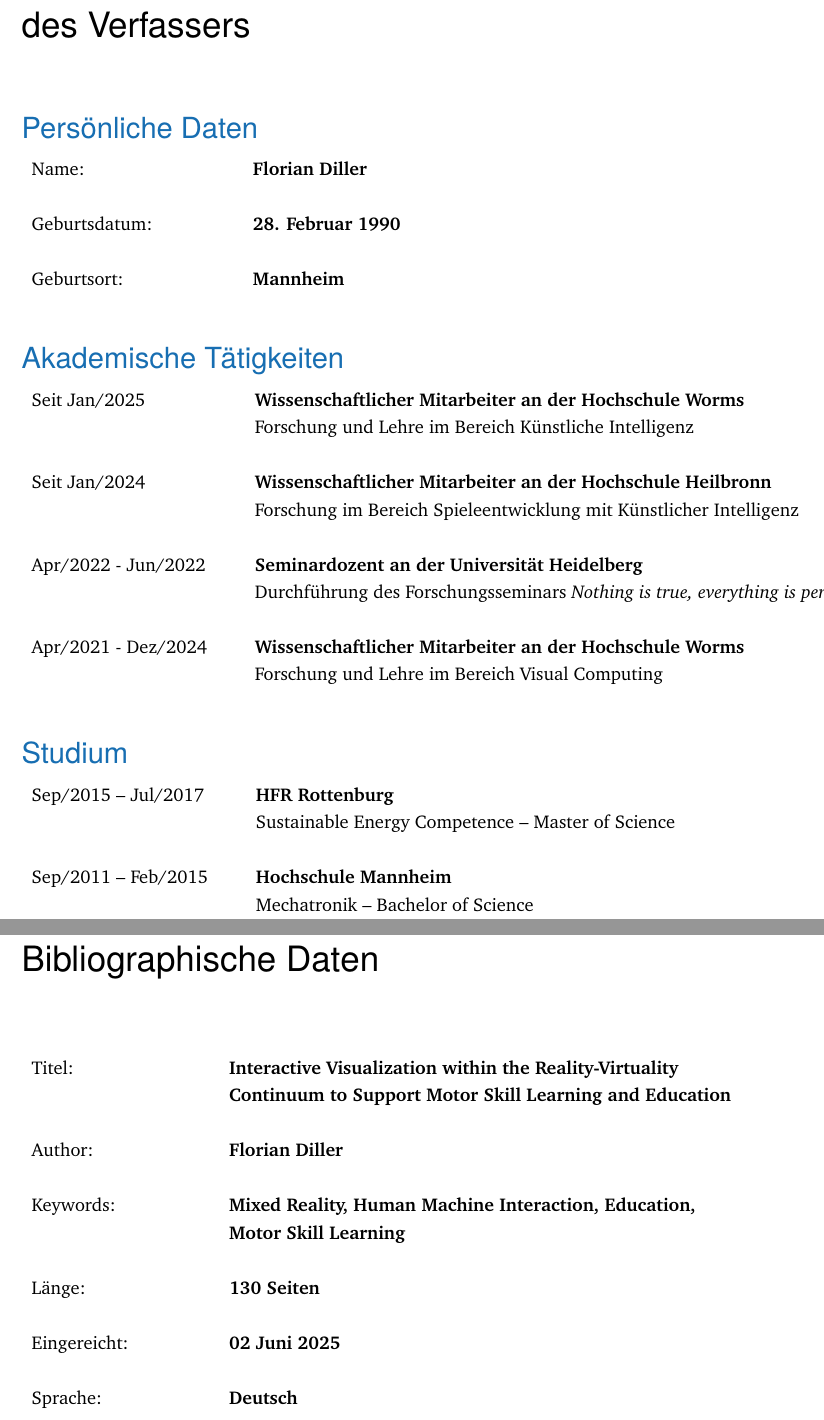
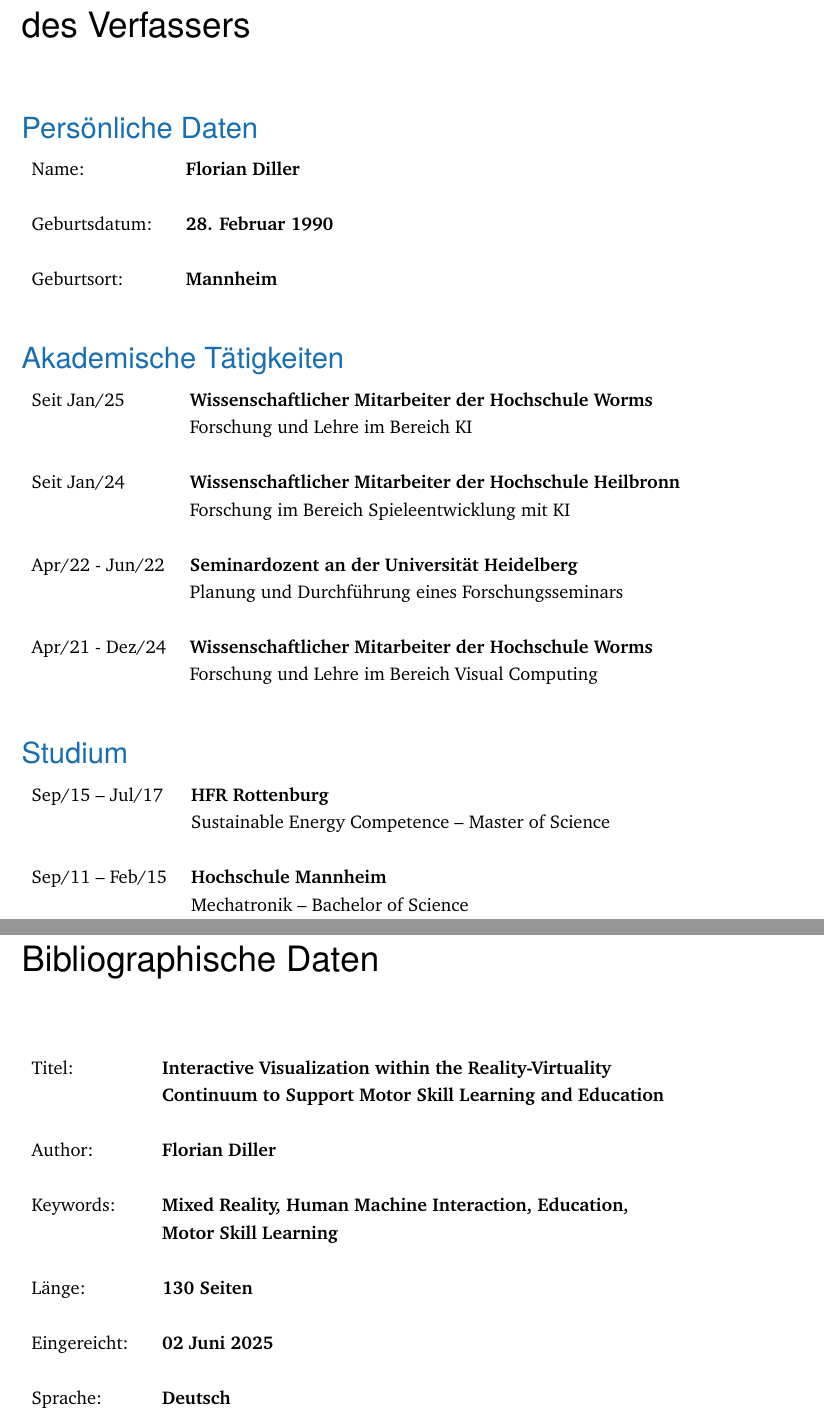
Before and after one commit to FlorianDiller/Thesis, a LaTeX thesis (main.tex, which reads content/biography.tex, content/metadata.tex): two parts of pages 133 and 135 of 137, joined at a grey line, cut so that both start at the same text. Compiled offline with pdfLaTeX.

Commit message:
Adjusted biography and bibliography

```diff
--- a/content/biography.tex
+++ b/content/biography.tex
@@ -4,7 +4,7 @@
 
 \chapter*{Wissenschaftlicher Werdeganges des Verfassers}
 \section*{Persönliche Daten}
-\begin{tabular}{l @{\hspace{2.1cm}} l}
+\begin{tabular}{l @{\hspace{0.7cm}} l}
 Name: & \textbf{Florian Diller} \\ \\
 Geburtsdatum: & \textbf{28. Februar 1990} \\ \\
 Geburtsort: & \textbf{Mannheim} \\ \\
@@ -12,21 +12,21 @@
 
 
 \section*{Akademische Tätigkeiten}
-\begin{tabular}{l @{\hspace{1cm}} l}
-Seit Jan/2025 & \textbf{Wissenschaftlicher Mitarbeiter an der Hochschule Worms} \\
- & Forschung und Lehre im Bereich Künstliche Intelligenz \\ \\
-Seit Jan/2024 & \textbf{Wissenschaftlicher Mitarbeiter an der Hochschule Heilbronn} \\
- & Forschung im Bereich Spieleentwicklung mit Künstlicher Intelligenz \\ \\
-Apr/2022 - Jun/2022 & \textbf{Seminardozent an der Universität Heidelberg} \\
- & Durchführung des Forschungsseminars \textit{Nothing is true, everything is permitted} \\ \\
-Apr/2021 - Dez/2024 & \textbf{Wissenschaftlicher Mitarbeiter an der Hochschule Worms} \\
+\begin{tabular}{l @{\hspace{0.5cm}} l}
+Seit Jan/25 & \textbf{Wissenschaftlicher Mitarbeiter der Hochschule Worms} \\
+ & Forschung und Lehre im Bereich KI \\ \\
+Seit Jan/24 & \textbf{Wissenschaftlicher Mitarbeiter der Hochschule Heilbronn} \\
+ & Forschung im Bereich Spieleentwicklung mit KI \\ \\
+Apr/22 - Jun/22 & \textbf{Seminardozent an der Universität Heidelberg} \\
+ & Planung und Durchführung eines Forschungsseminars \\ \\
+Apr/21 - Dez/24 & \textbf{Wissenschaftlicher Mitarbeiter der Hochschule Worms} \\
  & Forschung und Lehre im Bereich Visual Computing \\ \\
 \end{tabular}
 
 \section*{Studium}
-\begin{tabular}{l @{\hspace{1cm}} l}
-Sep/2015 – Jul/2017 & \textbf{HFR Rottenburg} \\
+\begin{tabular}{l @{\hspace{0.5cm}} l}
+Sep/15 – Jul/17 & \textbf{HFR Rottenburg} \\
  & Sustainable Energy Competence – Master of Science \\ \\
-Sep/2011 – Feb/2015 & \textbf{Hochschule Mannheim} \\
+Sep/11 – Feb/15 & \textbf{Hochschule Mannheim} \\
  & Mechatronik – Bachelor of Science \\ \\
 \end{tabular}
--- a/content/metadata.tex
+++ b/content/metadata.tex
@@ -1,6 +1,6 @@
 
 \chapter*{Bibliographische Daten}
-\begin{tabular}{l @{\hspace{2.1cm}} l}
+\begin{tabular}{l @{\hspace{0.7cm}} l}
 Titel: & \textbf{Interactive Visualization within the Reality-Virtuality} \\
  & \textbf{Continuum to Support Motor Skill Learning and Education} \\ \\
 Author: & \textbf{Florian Diller} \\ \\
```
Also changed, not shown: cleanthesis.sty (+17 -0 lines), 2 other files.
